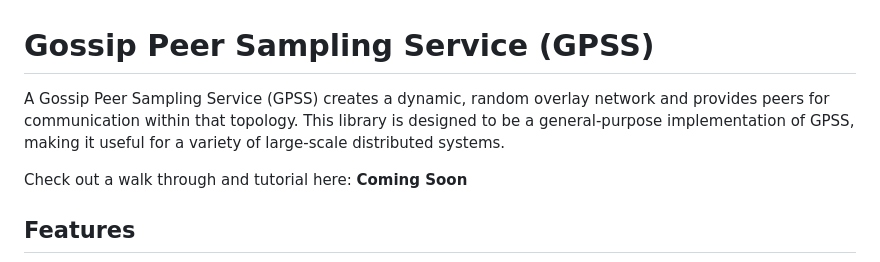
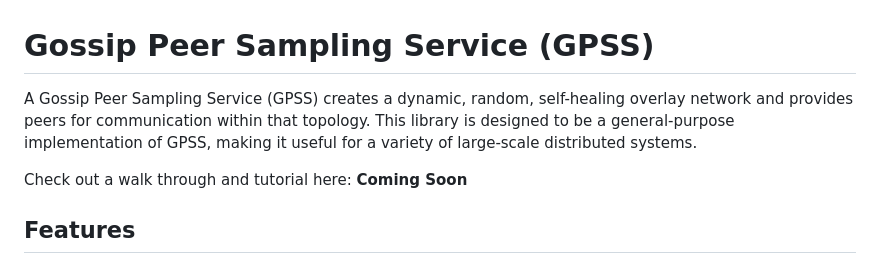
Before and after one commit to matthew-alexander-love/gossip, a Markdown page: README.md, the part around the change. Drawn GitHub-style.

```diff
--- a/README.md
+++ b/README.md
@@ -1,6 +1,6 @@
 # Gossip Peer Sampling Service (GPSS)
 
-A Gossip Peer Sampling Service (GPSS) creates a dynamic, random overlay network and provides peers for communication within that topology. This library is designed to be a general-purpose implementation of GPSS, making it useful for a variety of large-scale distributed systems.
+A Gossip Peer Sampling Service (GPSS) creates a dynamic, random, self-healing overlay network and provides peers for communication within that topology. This library is designed to be a general-purpose implementation of GPSS, making it useful for a variety of large-scale distributed systems.
 
 Check out a walk through and tutorial here: **Coming Soon**
 
```
